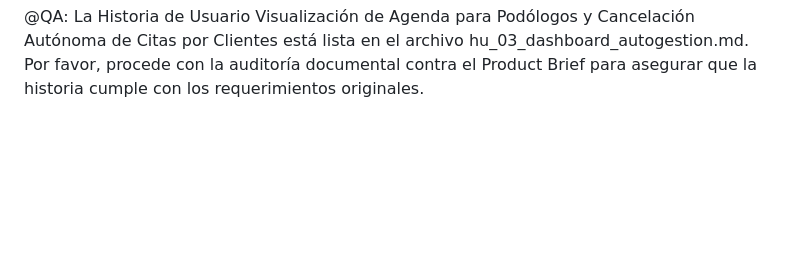
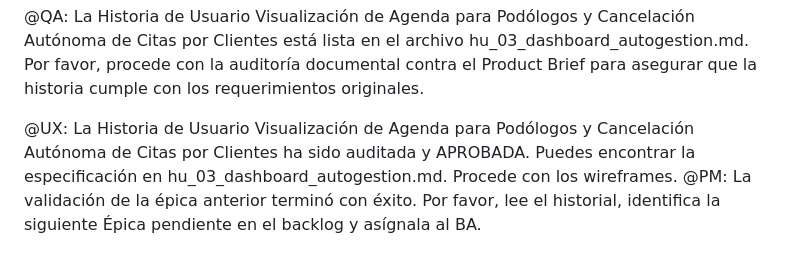
Before and after one commit to pauloravicaceres/template-bmad, a Markdown page: files/tracker_bmad.md, the part around the change. Rendered like a GitHub page; blank space fills up the shorter version.

```diff
--- a/files/tracker_bmad.md
+++ b/files/tracker_bmad.md
@@ -17,3 +17,5 @@
 @BA: El trabajo anterior fue aprobado. Tu siguiente asignación es desglosar la Épica: Dashboard de Gestión para Podólogos y Autogestión de Citas para Clientes. Por favor, redacta la Historia de Usuario atómica en un nuevo archivo, el Scope y los Criterios de Aceptación (Gherkin) leyendo el contexto del archivo mvp_amely.md.
 
 @QA: La Historia de Usuario Visualización de Agenda para Podólogos y Cancelación Autónoma de Citas por Clientes está lista en el archivo hu_03_dashboard_autogestion.md. Por favor, procede con la auditoría documental contra el Product Brief para asegurar que la historia cumple con los requerimientos originales.
+
+@UX: La Historia de Usuario Visualización de Agenda para Podólogos y Cancelación Autónoma de Citas por Clientes ha sido auditada y APROBADA. Puedes encontrar la especificación en hu_03_dashboard_autogestion.md. Procede con los wireframes. @PM: La validación de la épica anterior terminó con éxito. Por favor, lee el historial, identifica la siguiente Épica pendiente en el backlog y asígnala al BA.
```
Also changed, not shown: files/qa-documental/aprobado_qa_03_dashboard_autogestion.md (added, +7 -0 lines).
